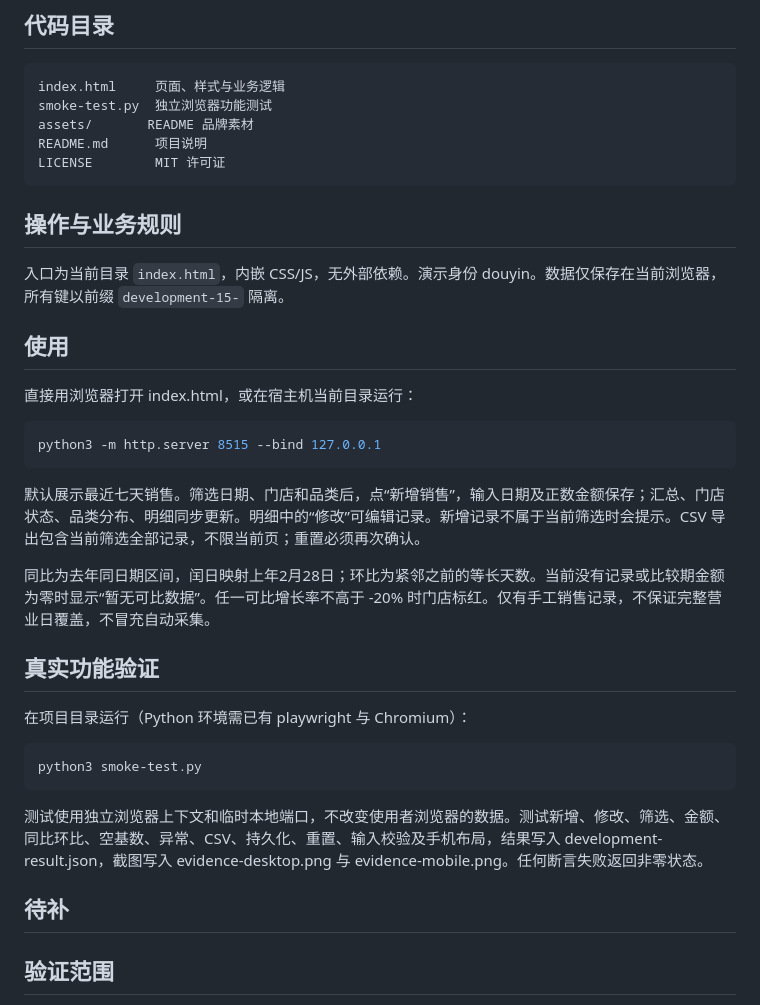
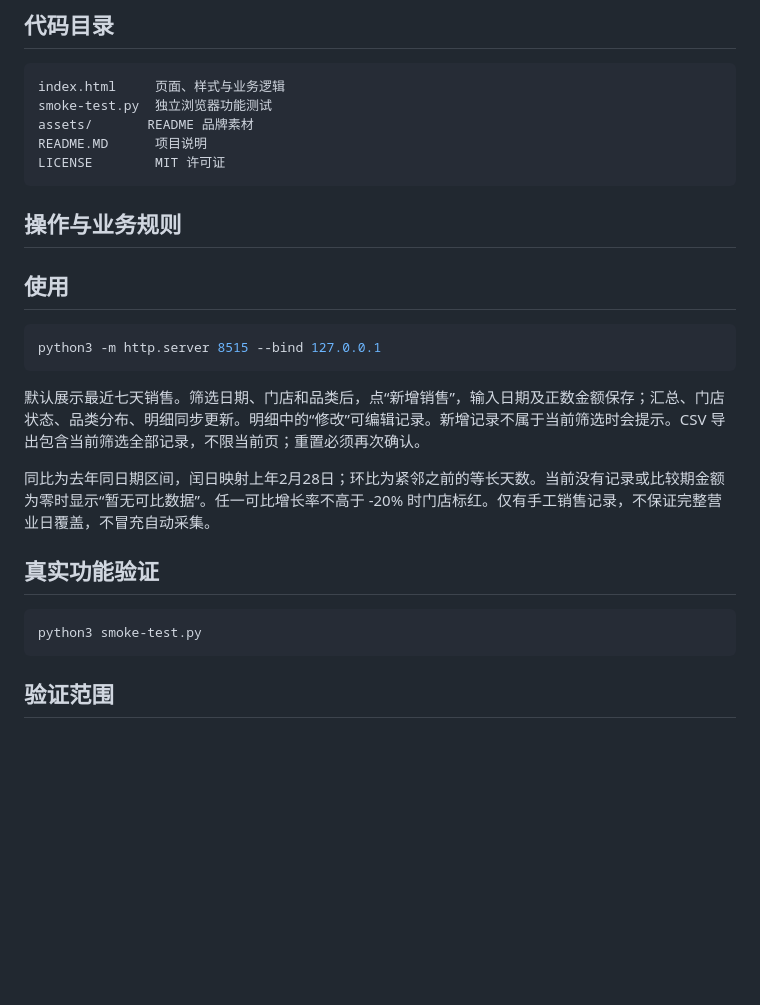
Before and after one commit to fn199544123/cockpit-fde-15-store-sales, a Markdown page: README.MD, the part around one of its changes. Drawn GitHub-style; blank space fills up the shorter version.

````diff
--- a/README.md
+++ b/README.MD
@@ -67,18 +53,14 @@ python3 -m http.server 8000 --bind 127.0.0.1
 index.html     页面、样式与业务逻辑
 smoke-test.py  独立浏览器功能测试
 assets/       README 品牌素材
-README.md      项目说明
+README.MD      项目说明
 LICENSE        MIT 许可证
 ```
 
 ## 操作与业务规则
 
-
-入口为当前目录 `index.html`，内嵌 CSS/JS，无外部依赖。演示身份 douyin。数据仅保存在当前浏览器，所有键以前缀 `development-15-` 隔离。
-
 ## 使用
 
-直接用浏览器打开 index.html，或在宿主机当前目录运行：
 
 ```sh
 python3 -m http.server 8515 --bind 127.0.0.1
@@ -91,15 +73,11 @@ python3 -m http.server 8515 --bind 127.0.0.1
 
 ## 真实功能验证
 
-在项目目录运行（Python 环境需已有 playwright 与 Chromium）：
 
 ```sh
 python3 smoke-test.py
 ```
 
-测试使用独立浏览器上下文和临时本地端口，不改变使用者浏览器的数据。测试新增、修改、筛选、金额、同比环比、空基数、异常、CSV、持久化、重置、输入校验及手机布局，结果写入 development-result.json，截图写入 evidence-desktop.png 与 evidence-mobile.png。任何断言失败返回非零状态。
-
-## 待补
 
 
 ## 验证范围
````
Also changed, not shown: other parts of README.MD (+13 -27 lines), assets/douyin-qr.png (added), 1 other file.
